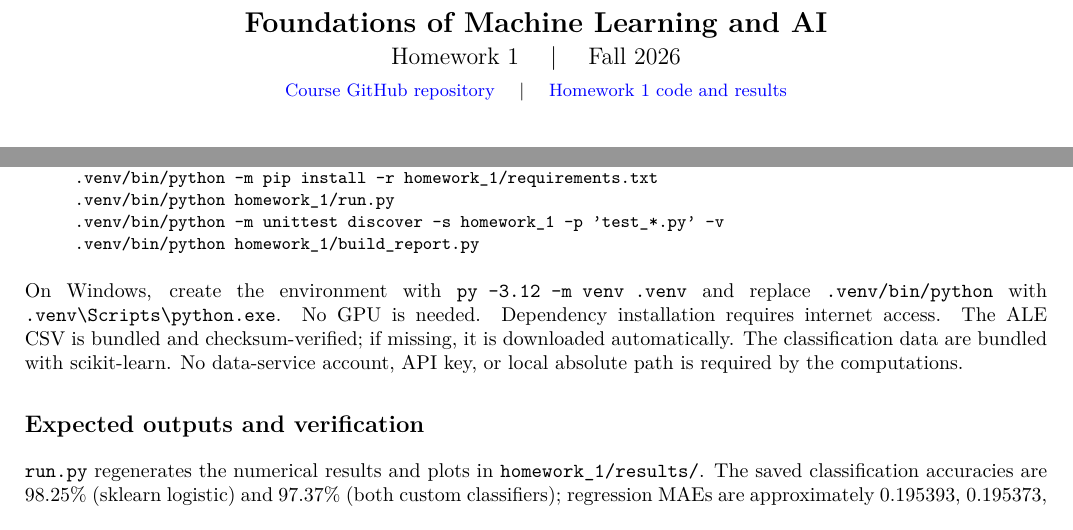
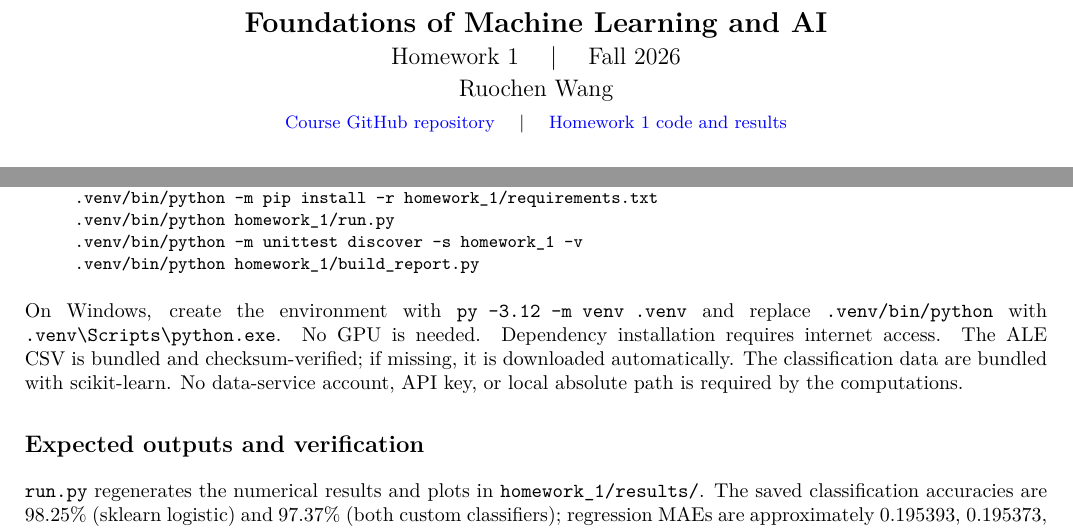
Before and after one commit to richard0525/foundations-machine-learning-ai, a LaTeX problem sheet (homework_1/solution.tex): two parts of pages 1 and 8 of 9, joined at a grey line, cut so that both start at the same text. Compiled offline with pdfLaTeX.

Commit message:
Add Ruochen Wang to submission and make PDF test command copyable

```diff
--- a/homework_1/solution.tex
+++ b/homework_1/solution.tex
@@ -3,7 +3,7 @@
 \usepackage[T1]{fontenc}
 \usepackage{lmodern}
 \usepackage{amsmath,amssymb,booktabs,graphicx,xcolor,hyperref}
-\hypersetup{colorlinks=true,urlcolor=blue,linkcolor=blue,pdftitle={Foundations of Machine Learning and AI - Homework 1}}
+\hypersetup{colorlinks=true,urlcolor=blue,linkcolor=blue,pdftitle={Foundations of Machine Learning and AI - Homework 1},pdfauthor={Ruochen Wang}}
 \setlength{\parindent}{0pt}
 \setlength{\parskip}{4pt}
 \setlength{\emergencystretch}{2em}
@@ -15,7 +15,8 @@
 \begin{document}
 \begin{center}
 {\Large\bfseries Foundations of Machine Learning and AI}\\[4pt]
-{\large Homework 1 \quad | \quad Fall 2026}
+{\large Homework 1 \quad | \quad Fall 2026}\\[4pt]
+{\large Ruochen Wang}
 \\[4pt]
 {\small \href{https://github.com/richard0525/foundations-machine-learning-ai}{Course GitHub repository}
 \quad | \quad
@@ -392,7 +393,7 @@ cd foundations-machine-learning-ai
 python3.12 -m venv .venv
 .venv/bin/python -m pip install -r homework_1/requirements.txt
 .venv/bin/python homework_1/run.py
-.venv/bin/python -m unittest discover -s homework_1 -p 'test_*.py' -v
+.venv/bin/python -m unittest discover -s homework_1 -v
 .venv/bin/python homework_1/build_report.py
 \end{verbatim}
 \end{quote}
```
Also changed, not shown: README.md, homework_1/results/solution.pdf.
